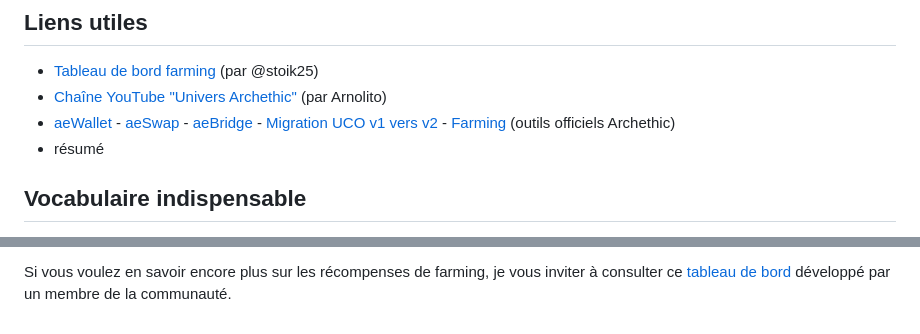
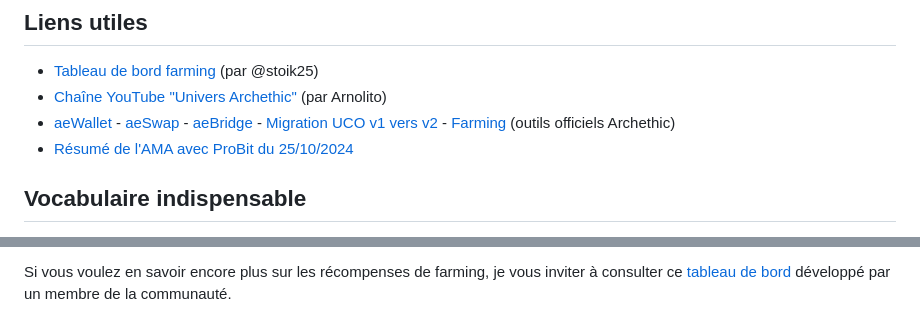
Before and after one commit to Kuaaaly/ucopourlesnuls, a Markdown page: index.md, 2 parts joined by grey strips. GitHub-like rendering.

Commit message:
index.md updated from https://stackedit.io/

```diff
--- a/index.md
+++ b/index.md
@@ -27,7 +27,7 @@ Les objectifs de ce guide sont au nombre de 3 :
 - <a href="https://statikformation.shinyapps.io/dashboard_farm_uco/" target="_blank">Tableau de bord farming</a> (par @stoik25)
 - <a href="https://www.youtube.com/@UniversArchethic-rv6oe" target="_blank">Chaîne YouTube "Univers Archethic"</a> (par Arnolito)
 - <a href="https://www.archethic.net/wallet.html" target="_blank">aeWallet</a> - <a href="https://swap.archethic.net/swap" target="_blank">aeSwap</a> - <a href="https://bridge.archethic.net/bridge" target="_blank">aeBridge</a> - <a href="https://migration-uco.archethic.net/" target="_blank">Migration UCO v1 vers v2</a> - <a href="https://swap.archethic.net/earn" target="_blank">Farming</a> (outils officiels Archethic)
-- résumé
+- [Résumé de l'AMA avec ProBit du 25/10/2024]()
 
 ## Vocabulaire indispensable
 - **Smart Contract** : en français, contrats intelligents. Vous pouvez imaginer que certaines blockchains sont d'énormes ordinateurs. **Les smarts contracts sont simplement des logiciels sur ces ordinateurs, visibles et utilisables par tous.** Toutes les blockchains ne permettent pas de déployer des smart contracts. Ethereum est la blockchain la plus connue qui permet de le faire, Archethic supporte également les smart contracts. **Tous les outils de la DeFi sont basés sur des smart contracts** (DEX, bridge, etc).
@@ -272,5 +272,5 @@ Enfin, quelques notions qui pourraient faciliter votre compréhension du sujet :
 
 Si vous voulez en savoir encore plus sur les récompenses de farming, je vous inviter à consulter ce <a href="https://statikformation.shinyapps.io/dashboard_farm_uco/" target="_blank">tableau de bord</a> développé par un membre de la communauté.
 <!--stackedit_data:
-eyJoaXN0b3J5IjpbLTg3Njg4MTg5NiwtNDg1NzE0NTYyXX0=
+eyJoaXN0b3J5IjpbLTMzMDE5MTEzMiwtNDg1NzE0NTYyXX0=
 -->
```
